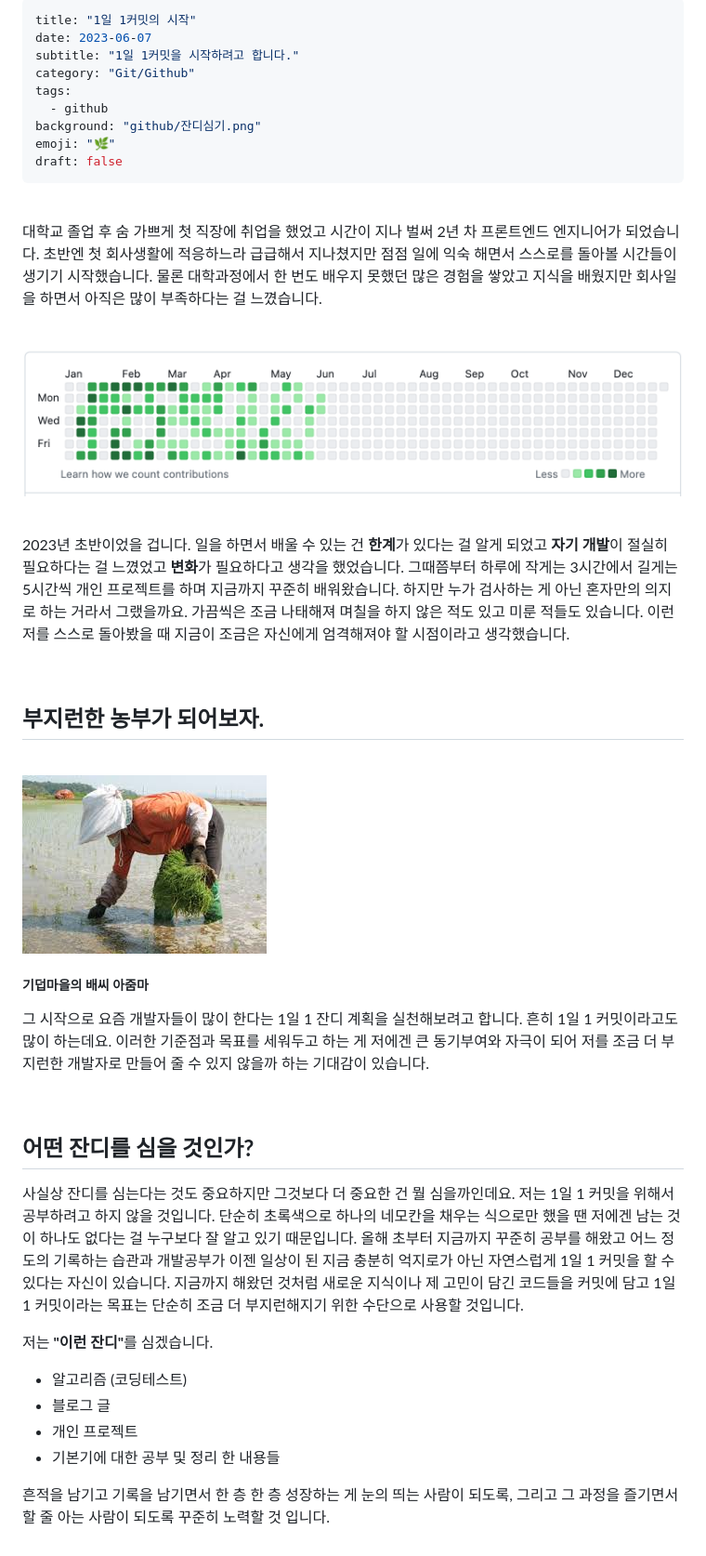
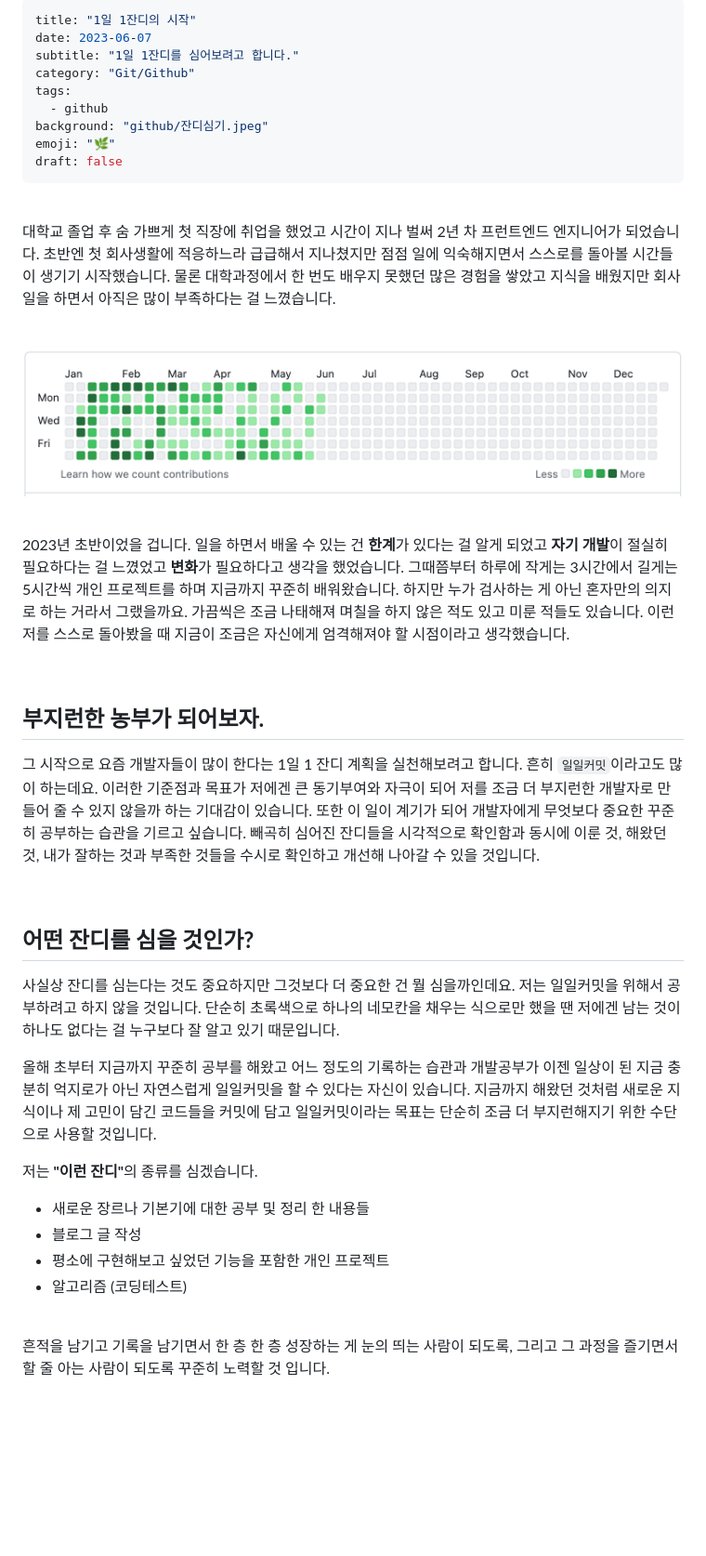
Before and after one commit to soheee-bae/soheee-bae.github.io, a Markdown page: content/Github/1일1잔디계획.md, the part around the change. Shown: that part at 93% size. GitHub-like rendering; pictures changed too: assets/images/github/잔디심기.jpeg; blank space fills up the shorter version.

Commit message:
1day1commit content

```diff
--- a/content/Github/1일1잔디계획.md
+++ b/content/Github/1일1잔디계획.md
@@ -1,18 +1,18 @@
 ---
-title: "1일 1커밋의 시작"
+title: "1일 1잔디의 시작"
 date: 2023-06-07
-subtitle: "1일 1커밋을 시작하려고 합니다."
+subtitle: "1일 1잔디를 심어보려고 합니다."
 category: "Git/Github"
 tags:
   - github
-background: "github/잔디심기.png"
+background: "github/잔디심기.jpeg"
 emoji: "🌿"
 draft: false
 ---
 
 <br/>
 
-대학교 졸업 후 숨 가쁘게 첫 직장에 취업을 했었고 시간이 지나 벌써 2년 차 프론트엔드 엔지니어가 되었습니다. 초반엔 첫 회사생활에 적응하느라 급급해서 지나쳤지만 점점 일에 익숙 해면서 스스로를 돌아볼 시간들이 생기기 시작했습니다. 물론 대학과정에서 한 번도 배우지 못했던 많은 경험을 쌓았고 지식을 배웠지만 회사일을 하면서 아직은 많이 부족하다는 걸 느꼈습니다.
+대학교 졸업 후 숨 가쁘게 첫 직장에 취업을 했었고 시간이 지나 벌써 2년 차 프런트엔드 엔지니어가 되었습니다. 초반엔 첫 회사생활에 적응하느라 급급해서 지나쳤지만 점점 일에 익숙해지면서 스스로를 돌아볼 시간들이 생기기 시작했습니다. 물론 대학과정에서 한 번도 배우지 못했던 많은 경험을 쌓았고 지식을 배웠지만 회사일을 하면서 아직은 많이 부족하다는 걸 느꼈습니다.
 
 <br/>
 
@@ -24,35 +24,29 @@ draft: false
 
 <br/>
 
-2023년 초반이었을 겁니다. 일을 하면서 배울 수 있는 건 <b>한계</b>가 있다는 걸 알게 되었고 <b>자기 개발</b>이 절실히 필요하다는 걸 느꼈었고 <b>변화</b>가 필요하다고 생각을 했었습니다. 그때쯤부터 하루에 작게는 3시간에서 길게는 5시간씩 개인 프로젝트를 하며 지금까지 꾸준히 배워왔습니다. 하지만 누가 검사하는 게 아닌 혼자만의 의지로 하는 거라서 그랬을까요. 가끔씩은 조금 나태해져 며칠을 하지 않은 적도 있고 미룬 적들도 있습니다. 이런 저를 스스로 돌아봤을 때 지금이 조금은 자신에게 엄격해져야 할 시점이라고 생각했습니다.
+2023년 초반이었을 겁니다. 일을 하면서 배울 수 있는 건 <b> 한계</b>가 있다는 걸 알게 되었고 <b> 자기 개발</b>이 절실히 필요하다는 걸 느꼈었고 <b> 변화</b>가 필요하다고 생각을 했었습니다. 그때쯤부터 하루에 작게는 3시간에서 길게는 5시간씩 개인 프로젝트를 하며 지금까지 꾸준히 배워왔습니다. 하지만 누가 검사하는 게 아닌 혼자만의 의지로 하는 거라서 그랬을까요. 가끔씩은 조금 나태해져 며칠을 하지 않은 적도 있고 미룬 적들도 있습니다. 이런 저를 스스로 돌아봤을 때 지금이 조금은 자신에게 엄격해져야 할 시점이라고 생각했습니다.
 
 <br/>
 
 ## **부지런한 농부가 되어보자.**
 
-<br/>
-
-<div style="width:100%; margin:auto; text-align:center;">
-
-![잔디심기](../../assets/images/github/잔디심기.jpeg)
-
-##### 기덥마을의 배씨 아줌마
-
-</div>
-
-그 시작으로 요즘 개발자들이 많이 한다는 1일 1 잔디 계획을 실천해보려고 합니다. 흔히 1일 1 커밋이라고도 많이 하는데요. 이러한 기준점과 목표를 세워두고 하는 게 저에겐 큰 동기부여와 자극이 되어 저를 조금 더 부지런한 개발자로 만들어 줄 수 있지 않을까 하는 기대감이 있습니다.
+그 시작으로 요즘 개발자들이 많이 한다는 1일 1 잔디 계획을 실천해보려고 합니다. 흔히 `일일커밋`이라고도 많이 하는데요. 이러한 기준점과 목표가 저에겐 큰 동기부여와 자극이 되어 저를 조금 더 부지런한 개발자로 만들어 줄 수 있지 않을까 하는 기대감이 있습니다. 또한 이 일이 계기가 되어 개발자에게 무엇보다 중요한 꾸준히 공부하는 습관을 기르고 싶습니다. 빼곡히 심어진 잔디들을 시각적으로 확인함과 동시에 이룬 것, 해왔던 것, 내가 잘하는 것과 부족한 것들을 수시로 확인하고 개선해 나아갈 수 있을 것입니다.
 
 <br/>
 
 ## **어떤 잔디를 심을 것인가?**
 
-사실상 잔디를 심는다는 것도 중요하지만 그것보다 더 중요한 건 뭘 심을까인데요. 저는 1일 1 커밋을 위해서 공부하려고 하지 않을 것입니다. 단순히 초록색으로 하나의 네모칸을 채우는 식으로만 했을 땐 저에겐 남는 것이 하나도 없다는 걸 누구보다 잘 알고 있기 때문입니다. 올해 초부터 지금까지 꾸준히 공부를 해왔고 어느 정도의 기록하는 습관과 개발공부가 이젠 일상이 된 지금 충분히 억지로가 아닌 자연스럽게 1일 1 커밋을 할 수 있다는 자신이 있습니다. 지금까지 해왔던 것처럼 새로운 지식이나 제 고민이 담긴 코드들을 커밋에 담고 1일 1 커밋이라는 목표는 단순히 조금 더 부지런해지기 위한 수단으로 사용할 것입니다.
+사실상 잔디를 심는다는 것도 중요하지만 그것보다 더 중요한 건 뭘 심을까인데요. 저는 일일커밋을 위해서 공부하려고 하지 않을 것입니다. 단순히 초록색으로 하나의 네모칸을 채우는 식으로만 했을 땐 저에겐 남는 것이 하나도 없다는 걸 누구보다 잘 알고 있기 때문입니다.
 
-저는 <b>"이런 잔디"</b>를 심겠습니다.
+올해 초부터 지금까지 꾸준히 공부를 해왔고 어느 정도의 기록하는 습관과 개발공부가 이젠 일상이 된 지금 충분히 억지로가 아닌 자연스럽게 일일커밋을 할 수 있다는 자신이 있습니다. 지금까지 해왔던 것처럼 새로운 지식이나 제 고민이 담긴 코드들을 커밋에 담고 일일커밋이라는 목표는 단순히 조금 더 부지런해지기 위한 수단으로 사용할 것입니다.
 
+저는 <b>"이런 잔디"</b>의 종류를 심겠습니다.
+
+- 새로운 장르나 기본기에 대한 공부 및 정리 한 내용들
+- 블로그 글 작성
+- 평소에 구현해보고 싶었던 기능을 포함한 개인 프로젝트
 - 알고리즘 (코딩테스트)
-- 블로그 글
-- 개인 프로젝트
-- 기본기에 대한 공부 및 정리 한 내용들
+
+<br/>
 
 흔적을 남기고 기록을 남기면서 한 층 한 층 성장하는 게 눈의 띄는 사람이 되도록, 그리고 그 과정을 즐기면서 할 줄 아는 사람이 되도록 꾸준히 노력할 것 입니다.
```
